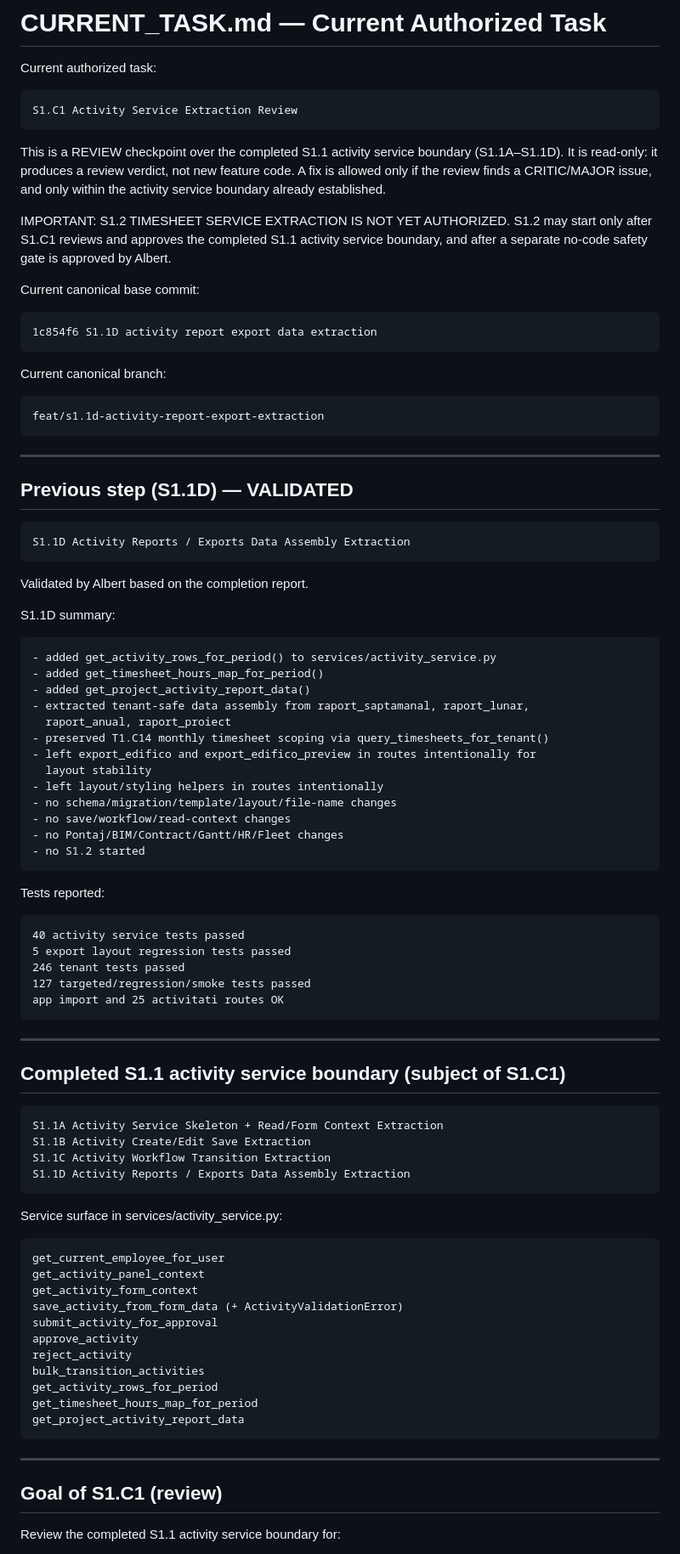
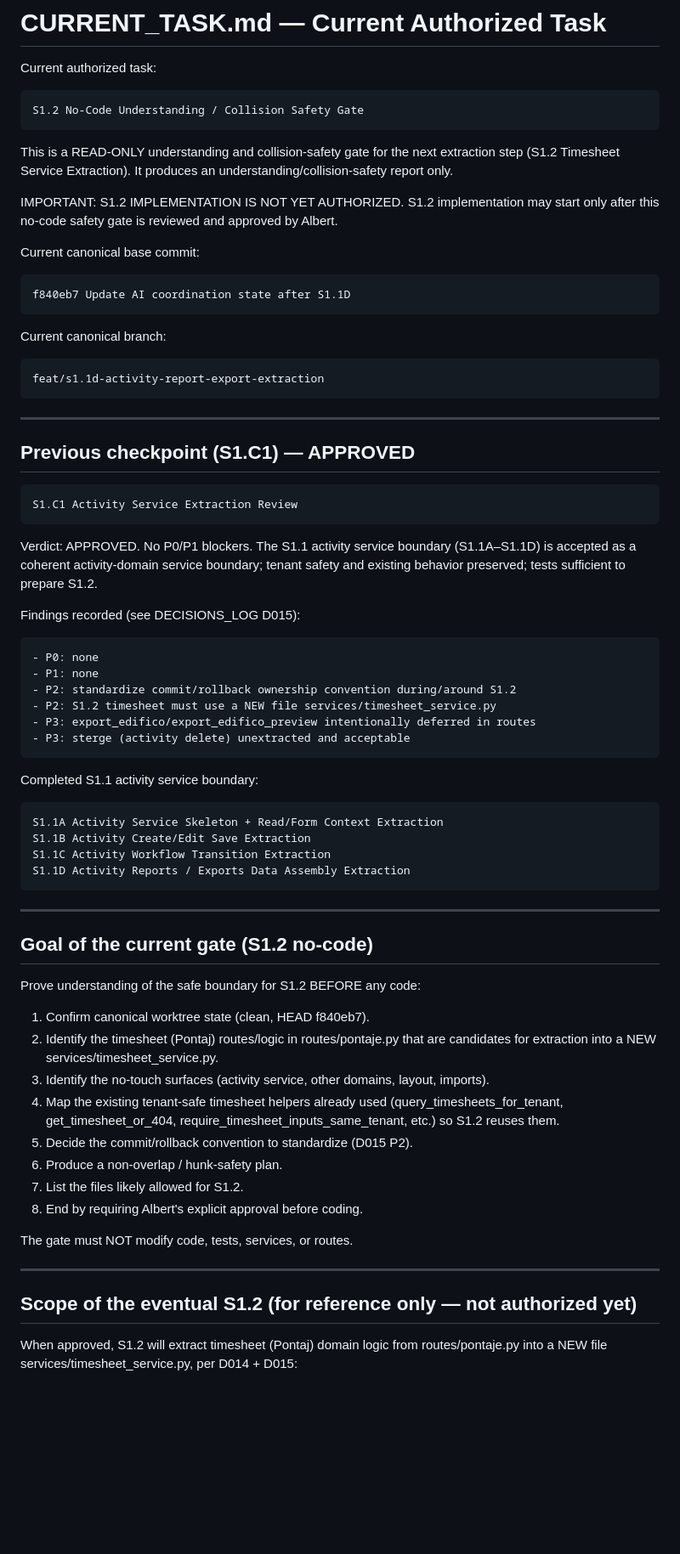
Before and after one commit to qzyk/workforce, a Markdown page: docs/ai/CURRENT_TASK.md, the part around one of its changes. Shown at 85% size. GitHub-like rendering; blank space fills up the shorter version.

````diff
--- a/docs/ai/CURRENT_TASK.md
+++ b/docs/ai/CURRENT_TASK.md
@@ -3,23 +3,21 @@
 Current authorized task:
 
 ```text
-S1.C1 Activity Service Extraction Review
+S1.2 No-Code Understanding / Collision Safety Gate
 ```
 
-This is a REVIEW checkpoint over the completed S1.1 activity service boundary
-(S1.1A–S1.1D). It is read-only: it produces a review verdict, not new feature
-code. A fix is allowed only if the review finds a CRITIC/MAJOR issue, and only
-within the activity service boundary already established.
+This is a READ-ONLY understanding and collision-safety gate for the next
+extraction step (S1.2 Timesheet Service Extraction). It produces an
+understanding/collision-safety report only.
 
-IMPORTANT: S1.2 TIMESHEET SERVICE EXTRACTION IS NOT YET AUTHORIZED.
-S1.2 may start only after S1.C1 reviews and approves the completed S1.1
-activity service boundary, and after a separate no-code safety gate is
-approved by Albert.
+IMPORTANT: S1.2 IMPLEMENTATION IS NOT YET AUTHORIZED.
+S1.2 implementation may start only after this no-code safety gate is reviewed
+and approved by Albert.
 
 Current canonical base commit:
 
 ```text
-1c854f6 S1.1D activity report export data extraction
+f840eb7 Update AI coordination state after S1.1D
 ```
 
 Current canonical branch:
@@ -30,45 +28,28 @@ feat/s1.1d-activity-report-export-extraction
 
 ---
 
-## Previous step (S1.1D) — VALIDATED
+## Previous checkpoint (S1.C1) — APPROVED
 
 ```text
-S1.1D Activity Reports / Exports Data Assembly Extraction
+S1.C1 Activity Service Extraction Review
 ```
 
-Validated by Albert based on the completion report.
+Verdict: APPROVED. No P0/P1 blockers. The S1.1 activity service boundary
+(S1.1A–S1.1D) is accepted as a coherent activity-domain service boundary;
+tenant safety and existing behavior preserved; tests sufficient to prepare S1.2.
 
-S1.1D summary:
+Findings recorded (see DECISIONS_LOG D015):
 
 ```text
-- added get_activity_rows_for_period() to services/activity_service.py
-- added get_timesheet_hours_map_for_period()
-- added get_project_activity_report_data()
-- extracted tenant-safe data assembly from raport_saptamanal, raport_lunar,
-  raport_anual, raport_proiect
-- preserved T1.C14 monthly timesheet scoping via query_timesheets_for_tenant()
-- left export_edifico and export_edifico_preview in routes intentionally for
-  layout stability
-- left layout/styling helpers in routes intentionally
-- no schema/migration/template/layout/file-name changes
-- no save/workflow/read-context changes
-- no Pontaj/BIM/Contract/Gantt/HR/Fleet changes
-- no S1.2 started
+- P0: none
+- P1: none
+- P2: standardize commit/rollback ownership convention during/around S1.2
+- P2: S1.2 timesheet must use a NEW file services/timesheet_service.py
+- P3: export_edifico/export_edifico_preview intentionally deferred in routes
+- P3: sterge (activity delete) unextracted and acceptable
 ```
 
-Tests reported:
-
-```text
-40 activity service tests passed
-5 export layout regression tests passed
-246 tenant tests passed
-127 targeted/regression/smoke tests passed
-app import and 25 activitati routes OK
-```
-
----
-
-## Completed S1.1 activity service boundary (subject of S1.C1)
+Completed S1.1 activity service boundary:
 
 ```text
 S1.1A Activity Service Skeleton + Read/Form Context Extraction
@@ -77,25 +58,31 @@ S1.1C Activity Workflow Transition Extraction
 S1.1D Activity Reports / Exports Data Assembly Extraction
 ```
 
-Service surface in services/activity_service.py:
+---
 
-```text
-get_current_employee_for_user
-get_activity_panel_context
-get_activity_form_context
-save_activity_from_form_data (+ ActivityValidationError)
-submit_activity_for_approval
-approve_activity
-reject_activity
-bulk_transition_activities
-get_activity_rows_for_period
-get_timesheet_hours_map_for_period
-get_project_activity_report_data
-```
+## Goal of the current gate (S1.2 no-code)
+
+Prove understanding of the safe boundary for S1.2 BEFORE any code:
+
+1. Confirm canonical worktree state (clean, HEAD f840eb7).
+2. Identify the timesheet (Pontaj) routes/logic in routes/pontaje.py that are
+   candidates for extraction into a NEW services/timesheet_service.py.
+3. Identify the no-touch surfaces (activity service, other domains, layout,
+   imports).
+4. Map the existing tenant-safe timesheet helpers already used
+   (query_timesheets_for_tenant, get_timesheet_or_404,
+   require_timesheet_inputs_same_tenant, etc.) so S1.2 reuses them.
+5. Decide the commit/rollback convention to standardize (D015 P2).
+6. Produce a non-overlap / hunk-safety plan.
+7. List the files likely allowed for S1.2.
+8. End by requiring Albert's explicit approval before coding.
+
+The gate must NOT modify code, tests, services, or routes.
 
 ---
 
-## Goal of S1.C1 (review)
+## Scope of the eventual S1.2 (for reference only — not authorized yet)
 
-Review the completed S1.1 activity service boundary for:
+When approved, S1.2 will extract timesheet (Pontaj) domain logic from
+routes/pontaje.py into a NEW file services/timesheet_service.py, per D014 + D015:
 
````
Also changed, not shown: other parts of docs/ai/CURRENT_TASK.md (+15 -17 lines), docs/ai/DECISIONS_LOG.md (+34 -0 lines), docs/ai/PROJECT_STATE.md (+36 -17 lines).
